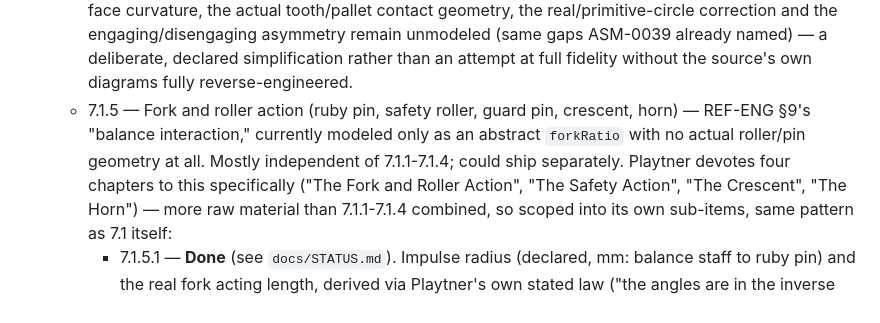
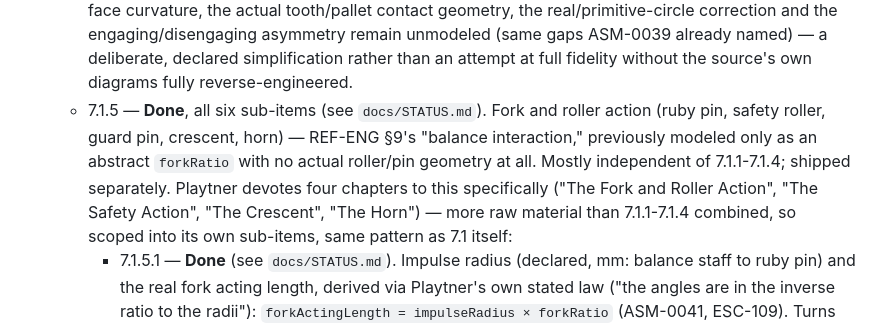
Before and after one commit to sk33b33/Mechanical-Watch, a Markdown page: docs/ROADMAP.md, the part around the change. Drawn GitHub-style.

Commit message:
Mark Phase 7.1.5 as done in the roadmap
All six sub-items (7.1.5.1-7.1.5.6) are complete; update the parent
entry's status to match.

Co-Authored-By: Claude Sonnet 5 <noreply@anthropic.com>
Claude-Session: https://claude.ai/code/session_01F9dWytbqpz5CbamiwwRUem

```diff
--- a/docs/ROADMAP.md
+++ b/docs/ROADMAP.md
@@ -118,11 +118,12 @@ level).
     asymmetry remain unmodeled (same gaps ASM-0039 already named) — a
     deliberate, declared simplification rather than an attempt at full
     fidelity without the source's own diagrams fully reverse-engineered.
-  - 7.1.5 — Fork and roller action (ruby pin, safety roller, guard pin,
-    crescent, horn) — REF-ENG §9's "balance interaction," currently
-    modeled only as an abstract `forkRatio` with no actual roller/pin
-    geometry at all. Mostly independent of 7.1.1-7.1.4; could ship
-    separately. Playtner devotes four chapters to this specifically
+  - 7.1.5 — **Done**, all six sub-items (see `docs/STATUS.md`). Fork and
+    roller action (ruby pin, safety roller, guard pin, crescent, horn) —
+    REF-ENG §9's "balance interaction," previously modeled only as an
+    abstract `forkRatio` with no actual roller/pin geometry at all.
+    Mostly independent of 7.1.1-7.1.4; shipped separately. Playtner
+    devotes four chapters to this specifically
     ("The Fork and Roller Action", "The Safety Action", "The Crescent",
     "The Horn") — more raw material than 7.1.1-7.1.4 combined, so
     scoped into its own sub-items, same pattern as 7.1 itself:
```
